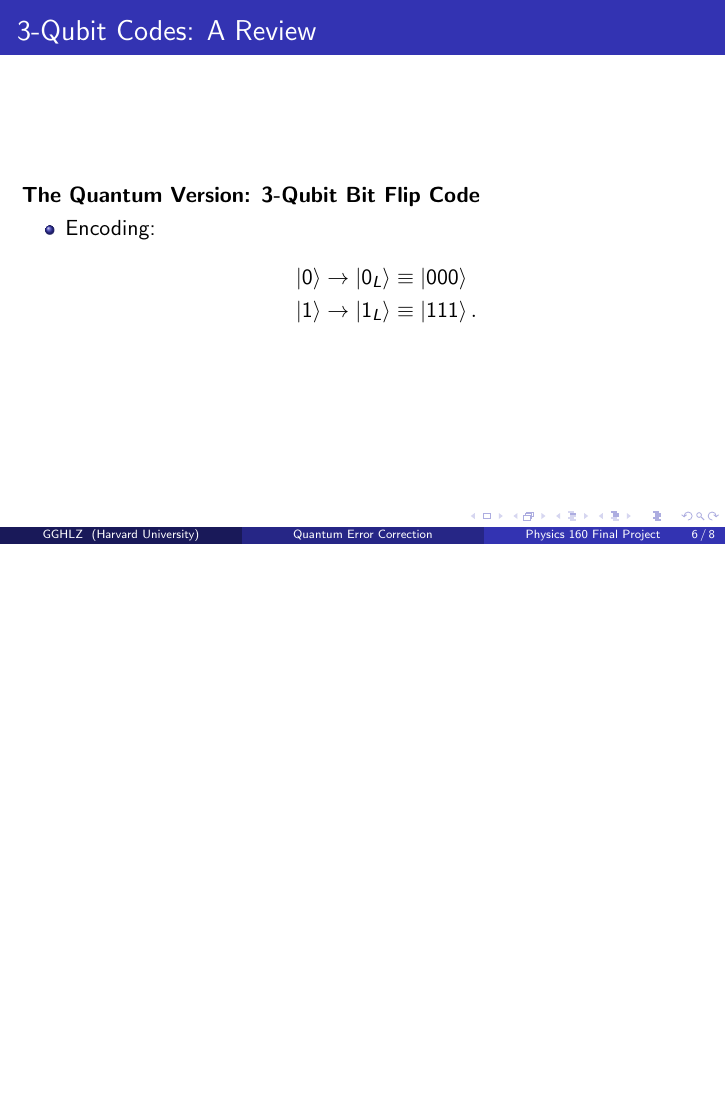
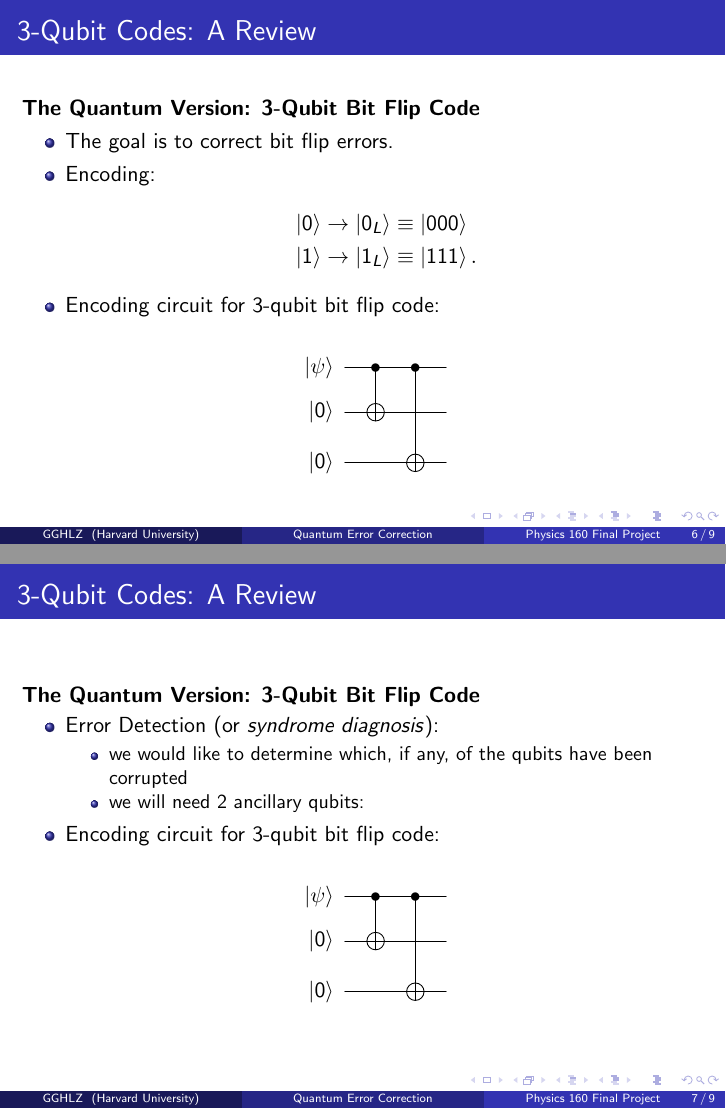
Before and after one commit to dzhou22/QECC, LaTeX slides (presentation.tex): page 6 of 8 before the commit and pages 6 and 7 of 9 after it, the two joined at a grey line, the shorter picture padded with empty space. Compiled offline with pdfLaTeX.

Commit message:
qcircuit

```diff
--- a/presentation.tex
+++ b/presentation.tex
@@ -11,6 +11,8 @@
 \newenvironment{aquote}[1]
   {\savebox\mybox{#1}\begin{quote}\openautoquote\hspace*{-.7ex}}
   {\unskip\closeautoquote\vspace*{1mm}\signed{\usebox\mybox}\end{quote}}
+
+\usepackage{qcircuit}
 
 %Information to be included in the title page:
 \title{Quantum Error Correction}
@@ -89,11 +91,44 @@
     \frametitle{3-Qubit Codes: A Review}
     \textbf{The Quantum Version: 3-Qubit Bit Flip Code}
     \begin{itemize}
+        \item The goal is to correct bit flip errors.
         \item Encoding:
         \begin{align*}
             &\ket{0} \rightarrow \ket{0_L} \equiv \ket{000} \\
             &\ket{1} \rightarrow \ket{1_L} \equiv \ket{111}.
         \end{align*}
+        \item Encoding circuit for 3-qubit bit flip code:
+
+        \vspace{5mm}
+        \hspace{48mm}
+        \Qcircuit @C=1em @R=1.5em {
+        \lstick{\ket{\psi}} & \ctrl{1} & \ctrl{2} & \qw \\
+        \lstick{\ket{0}} & \targ & \qw & \qw \\
+        \lstick{\ket{0}} & \qw & \targ & \qw
+        }
+
+    \end{itemize}
+\end{frame}
+
+\begin{frame}
+    \frametitle{3-Qubit Codes: A Review}
+    \textbf{The Quantum Version: 3-Qubit Bit Flip Code}
+    \begin{itemize}
+        \item Error Detection (or \textit{syndrome diagnosis}):
+            \begin{itemize}
+                \item we would like to determine which, if any, of the qubits have been corrupted
+                \item we will need 2 ancillary qubits:
+            \end{itemize}
+        \item Encoding circuit for 3-qubit bit flip code:
+
+        \vspace{5mm}
+        \hspace{48mm}
+        \Qcircuit @C=1em @R=1.5em {
+        \lstick{\ket{\psi}} & \ctrl{1} & \ctrl{2} & \qw \\
+        \lstick{\ket{0}} & \targ & \qw & \qw \\
+        \lstick{\ket{0}} & \qw & \targ & \qw
+        }
+
     \end{itemize}
 \end{frame}
 
```
Also changed, not shown: presentation.pdf, 7 other files.
